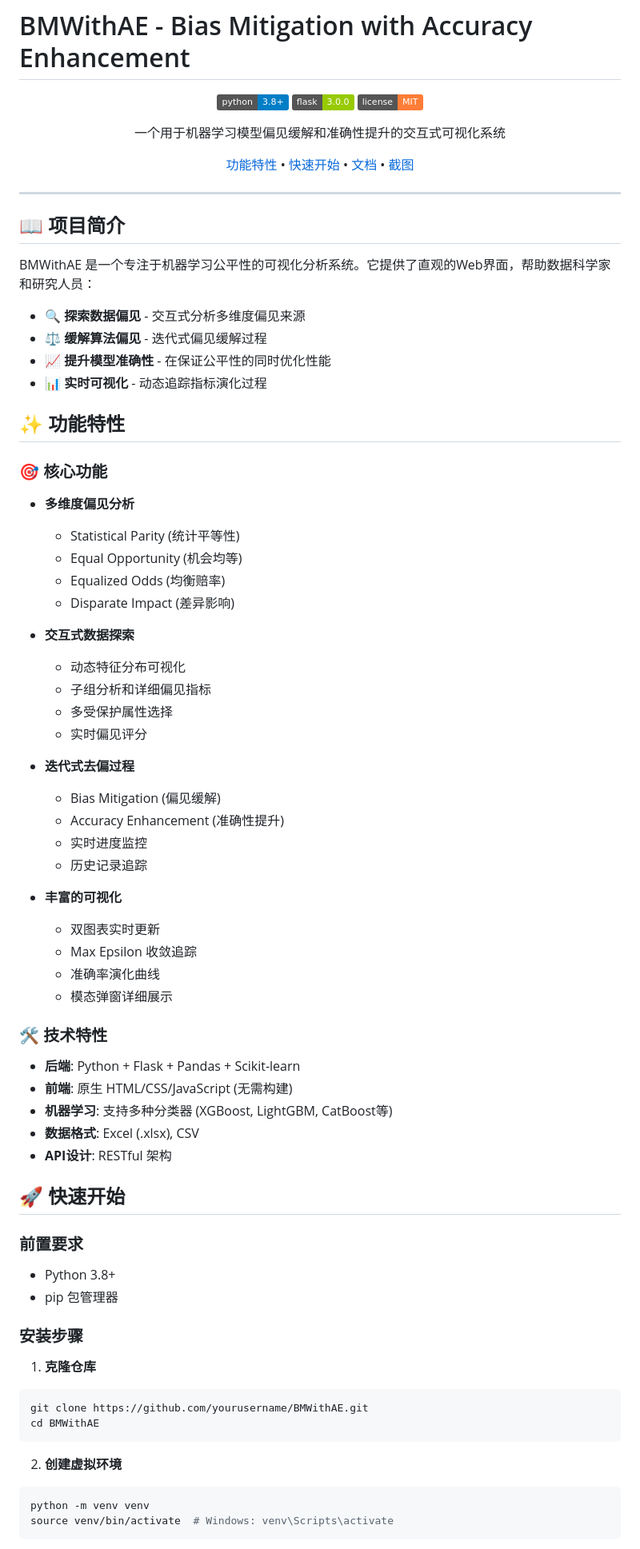
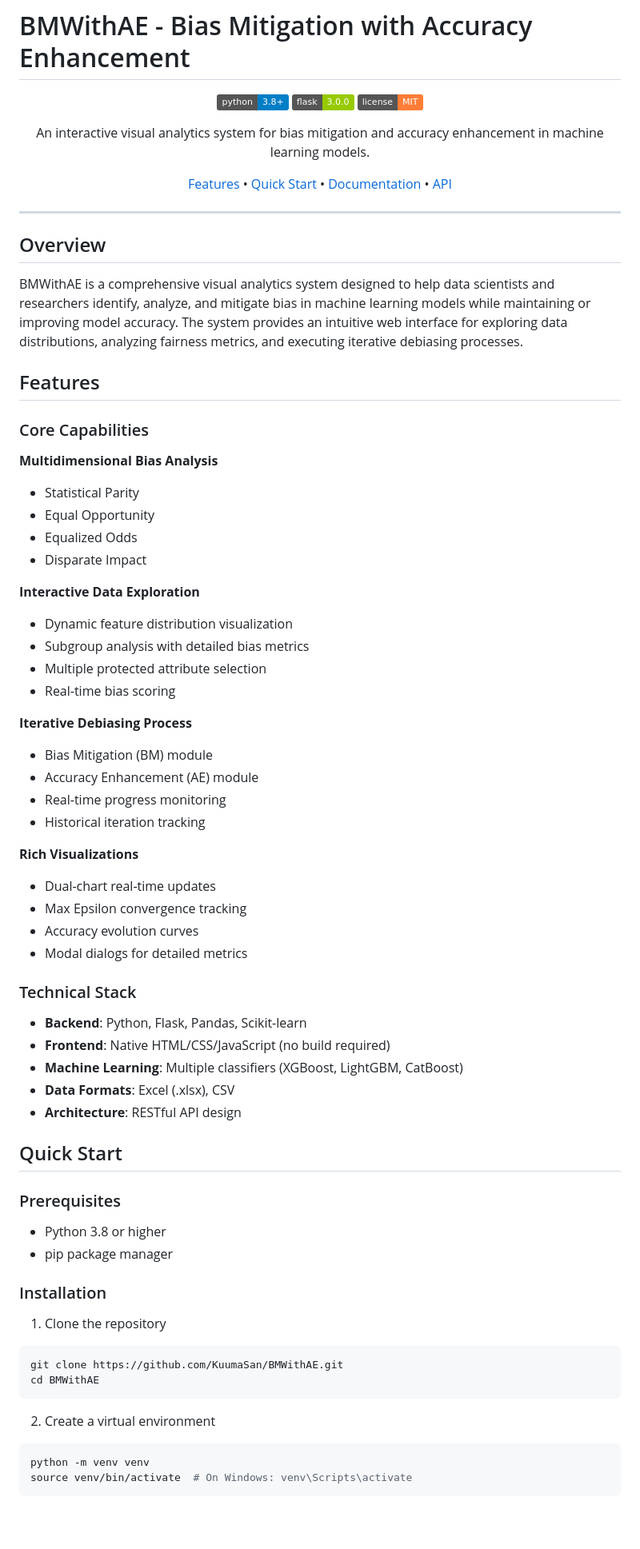
Before and after one commit to KuumaSan/BMWithAE, a Markdown page: README.md, the part around one of its changes. Shown at 80% size. GitHub-like rendering; badges without logos; blank space fills up the shorter version.

````diff
--- a/README.md
+++ b/README.md
@@ -6,79 +6,74 @@
 ![Flask Version](https://img.shields.io/badge/flask-3.0.0-green)
 ![License](https://img.shields.io/badge/license-MIT-orange)
 
-一个用于机器学习模型偏见缓解和准确性提升的交互式可视化系统
+An interactive visual analytics system for bias mitigation and accuracy enhancement in machine learning models.
 
-[功能特性](#功能特性) • [快速开始](#快速开始) • [文档](#文档) • [截图](#截图)
+[Features](#features) • [Quick Start](#quick-start) • [Documentation](#documentation) • [API](#api-reference)
 
 </div>
 
 ---
 
-## 📖 项目简介
+## Overview
 
-BMWithAE 是一个专注于机器学习公平性的可视化分析系统。它提供了直观的Web界面，帮助数据科学家和研究人员：
+BMWithAE is a comprehensive visual analytics system designed to help data scientists and researchers identify, analyze, and mitigate bias in machine learning models while maintaining or improving model accuracy. The system provides an intuitive web interface for exploring data distributions, analyzing fairness metrics, and executing iterative debiasing processes.
 
-- 🔍 **探索数据偏见** - 交互式分析多维度偏见来源
-- ⚖️ **缓解算法偏见** - 迭代式偏见缓解过程
-- 📈 **提升模型准确性** - 在保证公平性的同时优化性能
-- 📊 **实时可视化** - 动态追踪指标演化过程
+## Features
 
-## ✨ 功能特性
+### Core Capabilities
 
-### 🎯 核心功能
+**Multidimensional Bias Analysis**
+- Statistical Parity
+- Equal Opportunity
+- Equalized Odds
+- Disparate Impact
 
-- **多维度偏见分析**
-  - Statistical Parity (统计平等性)
-  - Equal Opportunity (机会均等)
-  - Equalized Odds (均衡赔率)
-  - Disparate Impact (差异影响)
+**Interactive Data Exploration**
+- Dynamic feature distribution visualization
+- Subgroup analysis with detailed bias metrics
+- Multiple protected attribute selection
+- Real-time bias scoring
 
-- **交互式数据探索**
-  - 动态特征分布可视化
-  - 子组分析和详细偏见指标
-  - 多受保护属性选择
-  - 实时偏见评分
+**Iterative Debiasing Process**
+- Bias Mitigation (BM) module
+- Accuracy Enhancement (AE) module
+- Real-time progress monitoring
+- Historical iteration tracking
 
-- **迭代式去偏过程**
-  - Bias Mitigation (偏见缓解)
-  - Accuracy Enhancement (准确性提升)
-  - 实时进度监控
-  - 历史记录追踪
+**Rich Visualizations**
+- Dual-chart real-time updates
+- Max Epsilon convergence tracking
+- Accuracy evolution curves
+- Modal dialogs for detailed metrics
 
-- **丰富的可视化**
-  - 双图表实时更新
-  - Max Epsilon 收敛追踪
-  - 准确率演化曲线
-  - 模态弹窗详细展示
+### Technical Stack
 
-### 🛠️ 技术特性
+- **Backend**: Python, Flask, Pandas, Scikit-learn
+- **Frontend**: Native HTML/CSS/JavaScript (no build required)
+- **Machine Learning**: Multiple classifiers (XGBoost, LightGBM, CatBoost)
+- **Data Formats**: Excel (.xlsx), CSV
+- **Architecture**: RESTful API design
 
-- **后端**: Python + Flask + Pandas + Scikit-learn
-- **前端**: 原生 HTML/CSS/JavaScript (无需构建)
-- **机器学习**: 支持多种分类器 (XGBoost, LightGBM, CatBoost等)
-- **数据格式**: Excel (.xlsx), CSV
-- **API设计**: RESTful 架构
+## Quick Start
 
-## 🚀 快速开始
+### Prerequisites
 
-### 前置要求
+- Python 3.8 or higher
+- pip package manager
 
-- Python 3.8+
-- pip 包管理器
+### Installation
 
-### 安装步骤
-
-1. **克隆仓库**
+1. Clone the repository
 
 ```bash
-git clone https://github.com/yourusername/BMWithAE.git
+git clone https://github.com/KuumaSan/BMWithAE.git
 cd BMWithAE
 ```
 
-2. **创建虚拟环境**
+2. Create a virtual environment
 
 ```bash
 python -m venv venv
-source venv/bin/activate  # Windows: venv\Scripts\activate
+source venv/bin/activate  # On Windows: venv\Scripts\activate
 ```
 
````
Also changed, not shown: other parts of README.md (+89 -94 lines).
